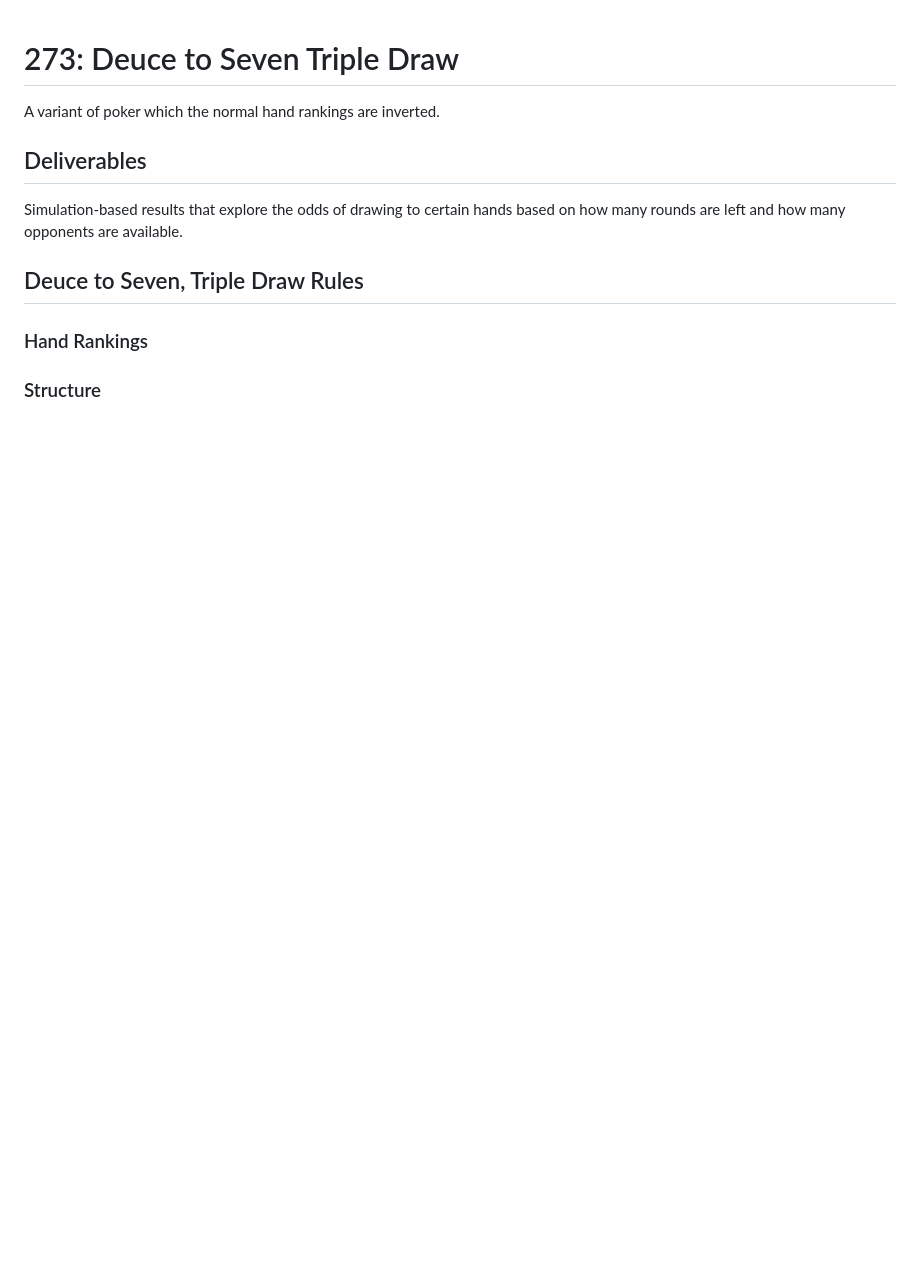
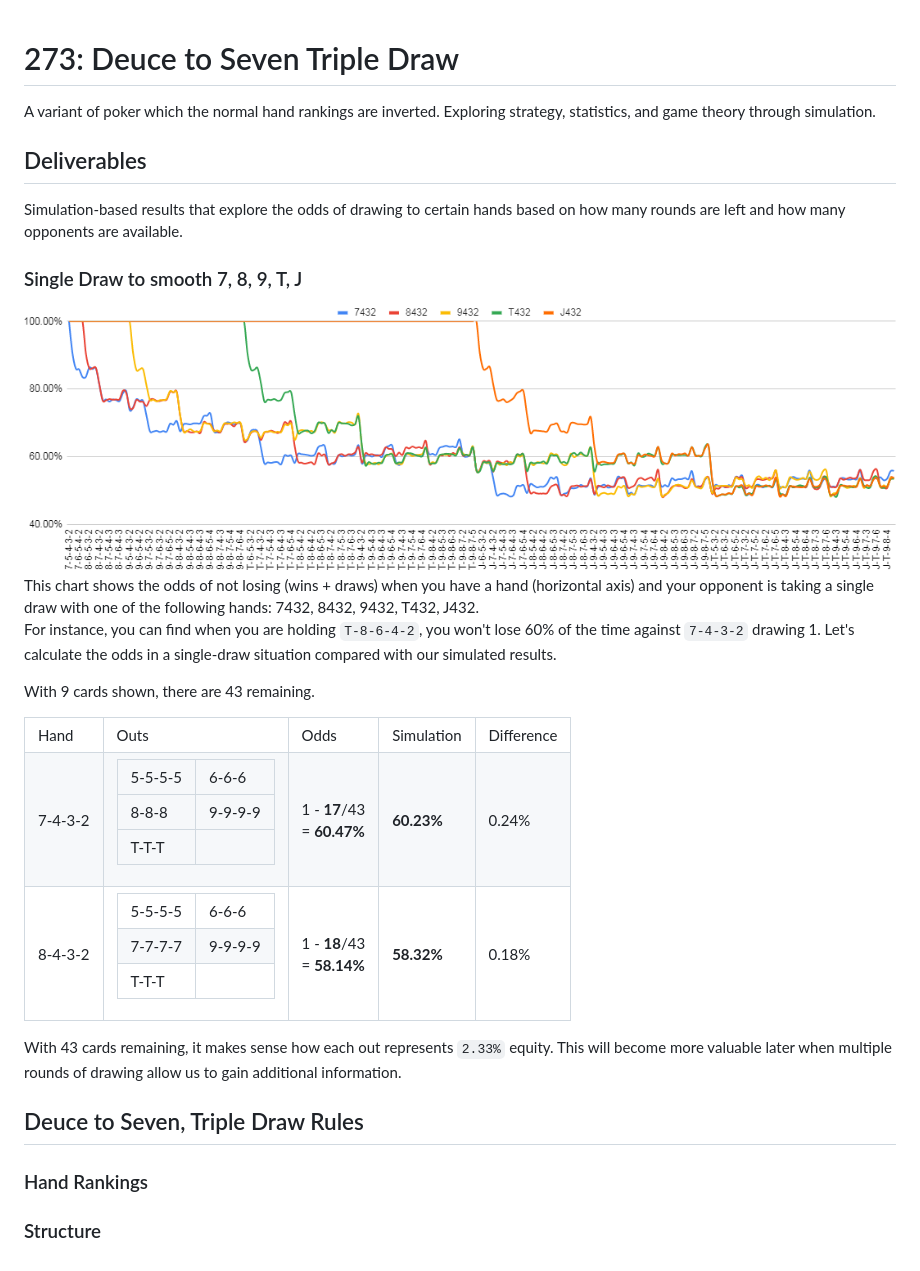
Before and after one commit to Jagermeister/273, a Markdown page: docs/README.md, the part around the change. Rendered like a GitHub page; pictures changed too: docs/images/single/JT987_432.png (added); blank space fills up the shorter version.

Commit message:
JT987_432 single draw results

```diff
--- a/docs/README.md
+++ b/docs/README.md
@@ -1,9 +1,35 @@
 # 273: Deuce to Seven Triple Draw
-A variant of poker which the normal hand rankings are inverted.
+A variant of poker which the normal hand rankings are inverted. Exploring strategy, statistics, and game theory through simulation.
 
 ## Deliverables
 Simulation-based results that explore the odds of drawing to certain hands based on how many rounds are left and how many opponents are available.
 
+### Single Draw to smooth 7, 8, 9, T, J
+<img src="./images/single/JT987_432.png">
+This chart shows the odds of not losing (wins + draws) when you have a hand (horizontal axis) and your opponent is taking a single draw with one of the following hands: 7432, 8432, 9432, T432, J432.
+
+For instance, you can find when you are holding `T-8-6-4-2`, you won't lose 60% of the time against `7-4-3-2` drawing 1. Let's calculate the odds in a single-draw situation compared with our simulated results.
+
+With 9 cards shown, there are 43 remaining.
+<table>
+    <tr><td>Hand</td><td>Outs</td><td>Odds</td><td>Simulation</td><td>Difference</td></tr>
+    <tr><td>7-4-3-2</td><td>
+        <table>
+            <tr><td>5-5-5-5</td><td>6-6-6</td></tr>
+            <tr><td>8-8-8</td><td>9-9-9-9</td></tr>
+            <tr><td>T-T-T</td><td>&nbsp;</td></tr>
+        </table>
+    </td><td>1 - <b>17</b>/43<br/>= <b>60.47%</b></td><td><b>60.23%</b></td><td>0.24%</td></tr>
+    <tr><td>8-4-3-2</td><td>
+        <table>
+            <tr><td>5-5-5-5</td><td>6-6-6</td></tr>
+            <tr><td>7-7-7-7</td><td>9-9-9-9</td></tr>
+            <tr><td>T-T-T</td><td>&nbsp;</td></tr>
+        </table>
+    </td><td>1 - <b>18</b>/43<br/>= <b>58.14%</b></td><td><b>58.32%</b></td><td>0.18%</td></tr>
+</table>
+
+With 43 cards remaining, it makes sense how each out represents `2.33%` equity. This will become more valuable later when multiple rounds of drawing allow us to gain additional information.
 
 ## Deuce to Seven, Triple Draw Rules
 ### Hand Rankings
```
Also changed, not shown: 6 other files.
